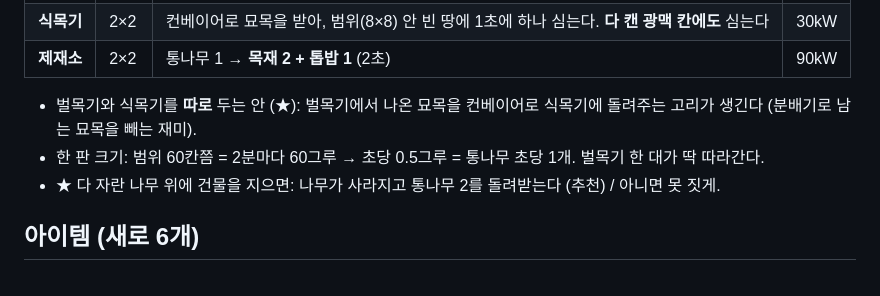
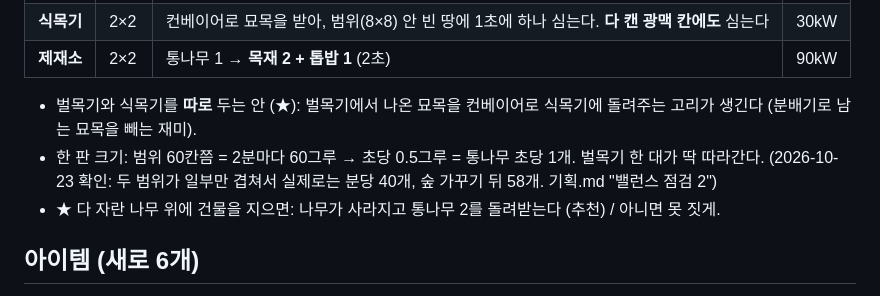
Before and after one commit to ilyoon98/automation-factory, a Markdown page: docs/숲-구상.md, the part around the change. GitHub-like rendering.

```diff
--- a/docs/숲-구상.md
+++ b/docs/숲-구상.md
@@ -31,7 +31,7 @@
 | **제재소** | 2×2 | 통나무 1 → **목재 2 + 톱밥 1** (2초) | 90kW |
 
 - 벌목기와 식목기를 **따로** 두는 안 (★): 벌목기에서 나온 묘목을 컨베이어로 식목기에 돌려주는 고리가 생긴다 (분배기로 남는 묘목을 빼는 재미).
-- 한 판 크기: 범위 60칸쯤 = 2분마다 60그루 → 초당 0.5그루 = 통나무 초당 1개. 벌목기 한 대가 딱 따라간다.
+- 한 판 크기: 범위 60칸쯤 = 2분마다 60그루 → 초당 0.5그루 = 통나무 초당 1개. 벌목기 한 대가 딱 따라간다. (2026-10-23 확인: 두 범위가 일부만 겹쳐서 실제로는 분당 40개, 숲 가꾸기 뒤 58개. 기획.md "밸런스 점검 2")
 - ★ 다 자란 나무 위에 건물을 지으면: 나무가 사라지고 통나무 2를 돌려받는다 (추천) / 아니면 못 짓게.
 
 ## 아이템 (새로 6개)
```
Also changed, not shown: docs/계획서.md (+18 -8 lines), docs/기획.md (+43 -1 lines).
